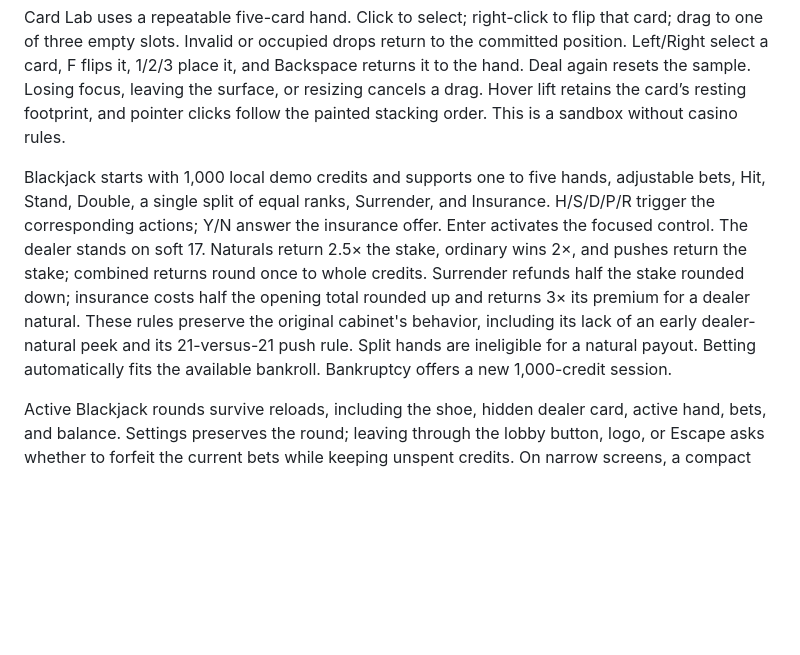
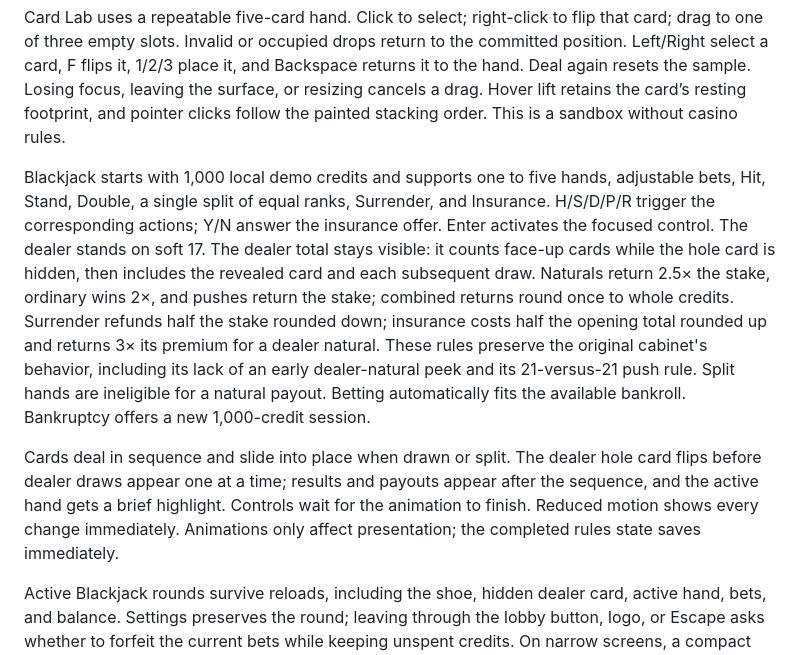
Before and after one commit to Tasty-Kiwi/gamevex-2, a Markdown page: README.md, the part around the change. GitHub-like rendering; blank space fills up the shorter version.

Commit message:
Animate Blackjack card dealing and dealer reveals

```diff
--- a/README.md
+++ b/README.md
@@ -72,7 +72,9 @@ The GameVex header logo returns to the lobby and supports pointer and keyboard a
 
 Card Lab uses a repeatable five-card hand. Click to select; right-click to flip that card; drag to one of three empty slots. Invalid or occupied drops return to the committed position. Left/Right select a card, F flips it, 1/2/3 place it, and Backspace returns it to the hand. Deal again resets the sample. Losing focus, leaving the surface, or resizing cancels a drag. Hover lift retains the card’s resting footprint, and pointer clicks follow the painted stacking order. This is a sandbox without casino rules.
 
-Blackjack starts with 1,000 local demo credits and supports one to five hands, adjustable bets, Hit, Stand, Double, a single split of equal ranks, Surrender, and Insurance. H/S/D/P/R trigger the corresponding actions; Y/N answer the insurance offer. Enter activates the focused control. The dealer stands on soft 17. Naturals return 2.5× the stake, ordinary wins 2×, and pushes return the stake; combined returns round once to whole credits. Surrender refunds half the stake rounded down; insurance costs half the opening total rounded up and returns 3× its premium for a dealer natural. These rules preserve the original cabinet's behavior, including its lack of an early dealer-natural peek and its 21-versus-21 push rule. Split hands are ineligible for a natural payout. Betting automatically fits the available bankroll. Bankruptcy offers a new 1,000-credit session.
+Blackjack starts with 1,000 local demo credits and supports one to five hands, adjustable bets, Hit, Stand, Double, a single split of equal ranks, Surrender, and Insurance. H/S/D/P/R trigger the corresponding actions; Y/N answer the insurance offer. Enter activates the focused control. The dealer stands on soft 17. The dealer total stays visible: it counts face-up cards while the hole card is hidden, then includes the revealed card and each subsequent draw. Naturals return 2.5× the stake, ordinary wins 2×, and pushes return the stake; combined returns round once to whole credits. Surrender refunds half the stake rounded down; insurance costs half the opening total rounded up and returns 3× its premium for a dealer natural. These rules preserve the original cabinet's behavior, including its lack of an early dealer-natural peek and its 21-versus-21 push rule. Split hands are ineligible for a natural payout. Betting automatically fits the available bankroll. Bankruptcy offers a new 1,000-credit session.
+
+Cards deal in sequence and slide into place when drawn or split. The dealer hole card flips before dealer draws appear one at a time; results and payouts appear after the sequence, and the active hand gets a brief highlight. Controls wait for the animation to finish. Reduced motion shows every change immediately. Animations only affect presentation; the completed rules state saves immediately.
 
 Active Blackjack rounds survive reloads, including the shoe, hidden dealer card, active hand, bets, and balance. Settings preserves the round; leaving through the lobby button, logo, or Escape asks whether to forfeit the current bets while keeping unspent credits. On narrow screens, a compact ledger keeps all hands visible beside the active hand's cards and controls. These are local simulated credits with no purchases or payouts.
 
```
Also changed, not shown: docs/VERIFICATION.md (+11 -3 lines), docs/screenshots/blackjack.png, 5 other files.
